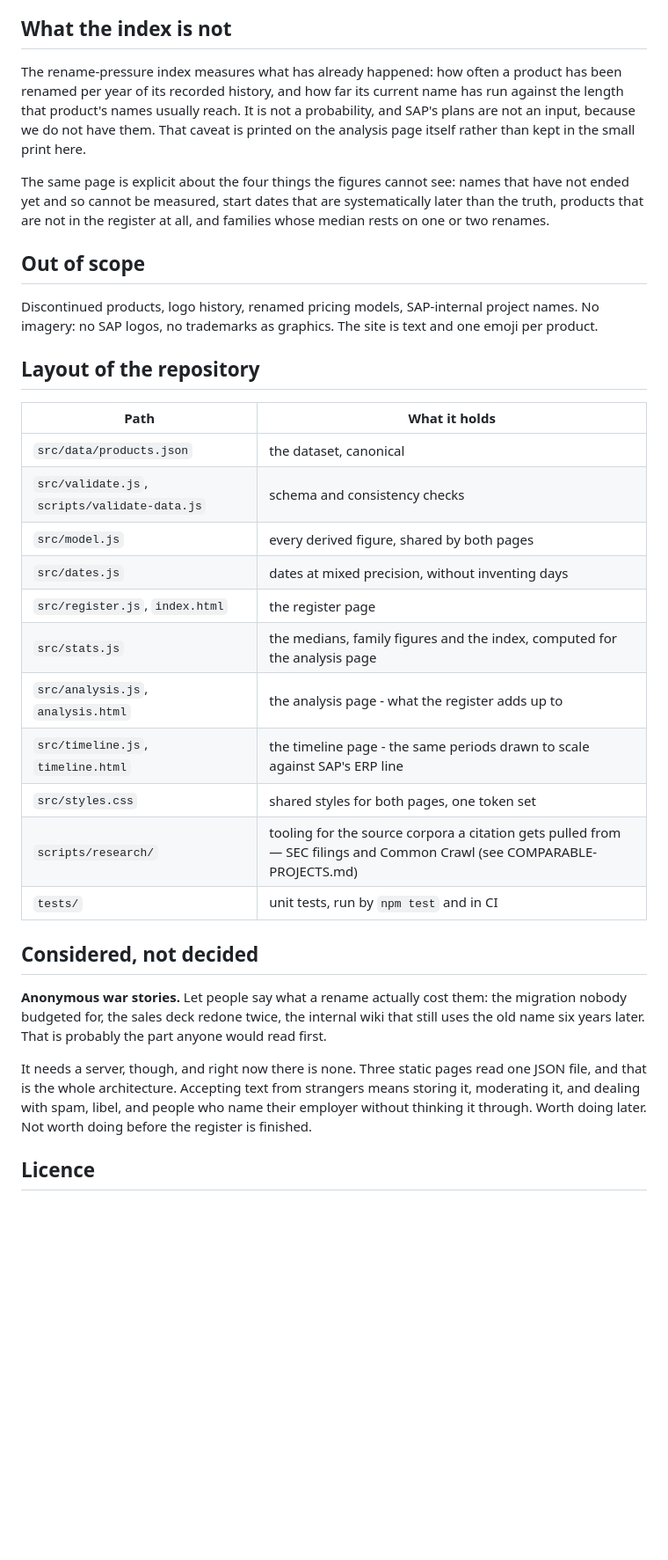
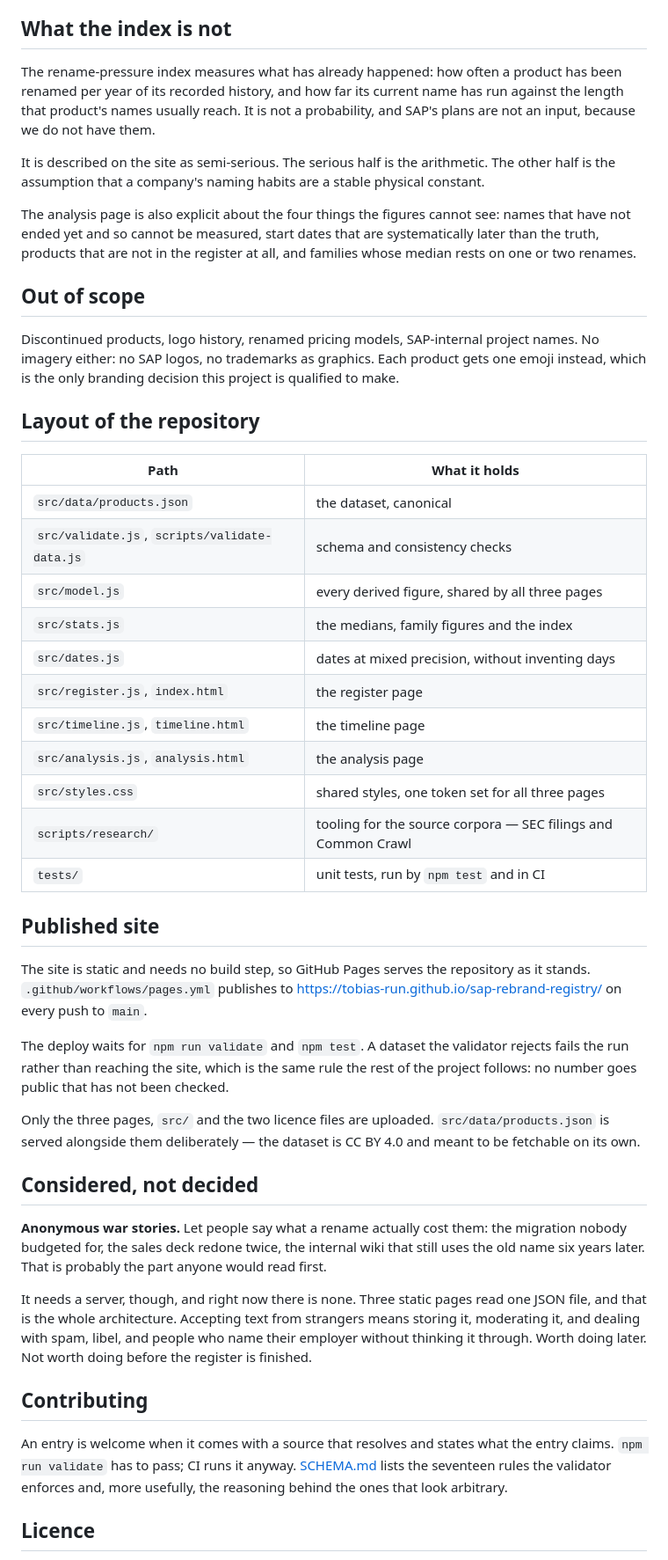
Before and after one commit to Tobias-Run/sap-rebrand-registry, a Markdown page: README.md, the part around one of its changes. Shown at 88% size. Rendered like a GitHub page; blank space fills up the shorter version.

```diff
--- a/README.md
+++ b/README.md
@@ -48,13 +65,15 @@ Count all three together and bought-in families look artificially restless, whil
 
 ## What the index is not
 
-The rename-pressure index measures what has already happened: how often a product has been renamed per year of its recorded history, and how far its current name has run against the length that product's names usually reach. It is not a probability, and SAP's plans are not an input, because we do not have them. That caveat is printed on the analysis page itself rather than kept in the small print here.
+The rename-pressure index measures what has already happened: how often a product has been renamed per year of its recorded history, and how far its current name has run against the length that product's names usually reach. It is not a probability, and SAP's plans are not an input, because we do not have them.
 
-The same page is explicit about the four things the figures cannot see: names that have not ended yet and so cannot be measured, start dates that are systematically later than the truth, products that are not in the register at all, and families whose median rests on one or two renames.
+It is described on the site as semi-serious. The serious half is the arithmetic. The other half is the assumption that a company's naming habits are a stable physical constant.
+
+The analysis page is also explicit about the four things the figures cannot see: names that have not ended yet and so cannot be measured, start dates that are systematically later than the truth, products that are not in the register at all, and families whose median rests on one or two renames.
 
 ## Out of scope
 
-Discontinued products, logo history, renamed pricing models, SAP-internal project names. No imagery: no SAP logos, no trademarks as graphics. The site is text and one emoji per product.
+Discontinued products, logo history, renamed pricing models, SAP-internal project names. No imagery either: no SAP logos, no trademarks as graphics. Each product gets one emoji instead, which is the only branding decision this project is qualified to make.
 
 ## Layout of the repository
 
@@ -62,21 +81,33 @@ Discontinued products, logo history, renamed pricing models, SAP-internal projec
 | --- | --- |
 | `src/data/products.json` | the dataset, canonical |
 | `src/validate.js`, `scripts/validate-data.js` | schema and consistency checks |
-| `src/model.js` | every derived figure, shared by both pages |
+| `src/model.js` | every derived figure, shared by all three pages |
+| `src/stats.js` | the medians, family figures and the index |
 | `src/dates.js` | dates at mixed precision, without inventing days |
 | `src/register.js`, `index.html` | the register page |
-| `src/stats.js` | the medians, family figures and the index, computed for the analysis page |
-| `src/analysis.js`, `analysis.html` | the analysis page - what the register adds up to |
-| `src/timeline.js`, `timeline.html` | the timeline page - the same periods drawn to scale against SAP's ERP line |
-| `src/styles.css` | shared styles for both pages, one token set |
-| `scripts/research/` | tooling for the source corpora a citation gets pulled from — SEC filings and Common Crawl (see COMPARABLE-PROJECTS.md) |
+| `src/timeline.js`, `timeline.html` | the timeline page |
+| `src/analysis.js`, `analysis.html` | the analysis page |
+| `src/styles.css` | shared styles, one token set for all three pages |
+| `scripts/research/` | tooling for the source corpora — SEC filings and Common Crawl |
 | `tests/` | unit tests, run by `npm test` and in CI |
+
+## Published site
+
+The site is static and needs no build step, so GitHub Pages serves the repository as it stands. `.github/workflows/pages.yml` publishes to <https://tobias-run.github.io/sap-rebrand-registry/> on every push to `main`.
+
+The deploy waits for `npm run validate` and `npm test`. A dataset the validator rejects fails the run rather than reaching the site, which is the same rule the rest of the project follows: no number goes public that has not been checked.
+
+Only the three pages, `src/` and the two licence files are uploaded. `src/data/products.json` is served alongside them deliberately — the dataset is CC BY 4.0 and meant to be fetchable on its own.
 
 ## Considered, not decided
 
 **Anonymous war stories.** Let people say what a rename actually cost them: the migration nobody budgeted for, the sales deck redone twice, the internal wiki that still uses the old name six years later. That is probably the part anyone would read first.
 
 It needs a server, though, and right now there is none. Three static pages read one JSON file, and that is the whole architecture. Accepting text from strangers means storing it, moderating it, and dealing with spam, libel, and people who name their employer without thinking it through. Worth doing later. Not worth doing before the register is finished.
+
+## Contributing
+
+An entry is welcome when it comes with a source that resolves and states what the entry claims. `npm run validate` has to pass; CI runs it anyway. [SCHEMA.md](SCHEMA.md) lists the seventeen rules the validator enforces and, more usefully, the reasoning behind the ones that look arbitrary.
 
 ## Licence
 
```
Also changed, not shown: other parts of README.md (+33 -16 lines).
